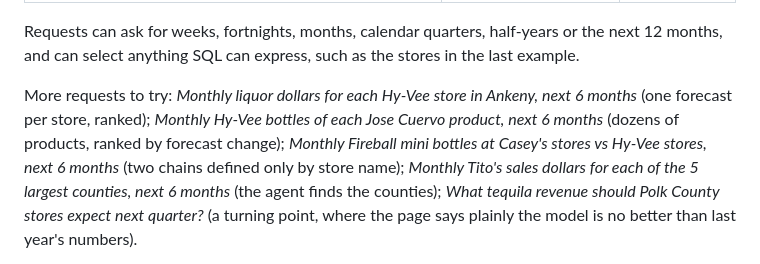
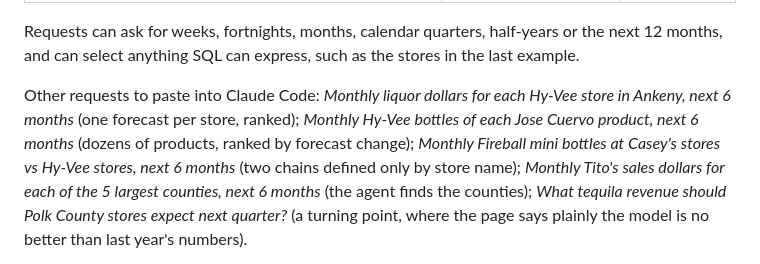
Before and after one commit to joehahn/demand-on-demand, a Markdown page: README.md, the part around the change. GitHub-like rendering.

Commit message:
README: label the standalone request list
Co-Authored-By: Claude Opus 5.5 <noreply@anthropic.com>

```diff
--- a/README.md
+++ b/README.md
@@ -89,7 +89,7 @@ included, the 48 model configurations compared, every tool call the agent made,
 Requests can ask for weeks, fortnights, months, calendar quarters, half-years or the next 12 months, and can select
 anything SQL can express, such as the stores in the last example.
 
-More requests to try: *Monthly liquor dollars for each Hy-Vee store in Ankeny, next 6 months* (one forecast per store, ranked); *Monthly Hy-Vee bottles of each Jose Cuervo product, next 6 months* (dozens of products, ranked by forecast change); *Monthly Fireball mini bottles at Casey's stores vs Hy-Vee stores, next 6 months* (two chains
+Other requests to paste into Claude Code: *Monthly liquor dollars for each Hy-Vee store in Ankeny, next 6 months* (one forecast per store, ranked); *Monthly Hy-Vee bottles of each Jose Cuervo product, next 6 months* (dozens of products, ranked by forecast change); *Monthly Fireball mini bottles at Casey's stores vs Hy-Vee stores, next 6 months* (two chains
 defined only by store name); *Monthly Tito's sales dollars for each of the 5 largest counties, next 6 months* (the agent
 finds the counties); *What tequila revenue should Polk County stores expect next quarter?* (a turning point, where the
 page says plainly the model is no better than last year's numbers).
```
